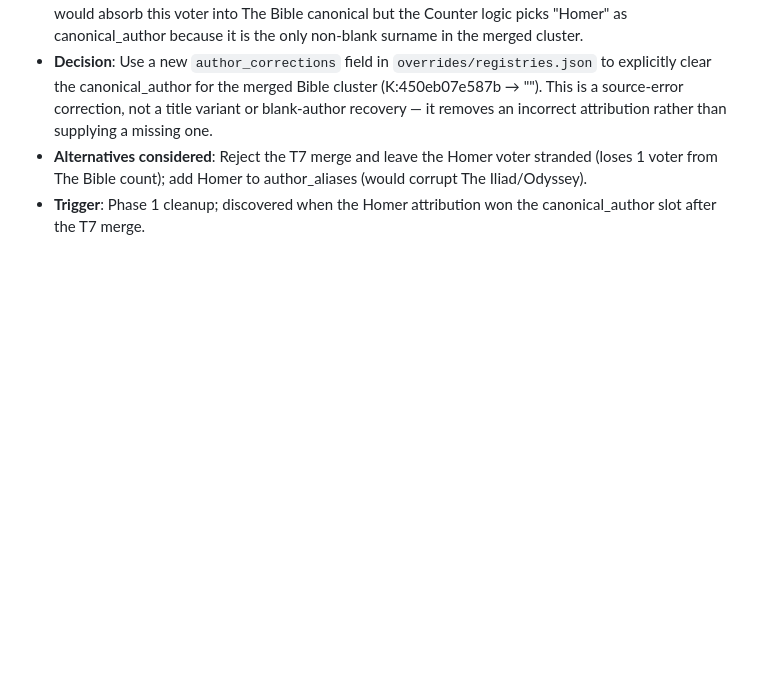
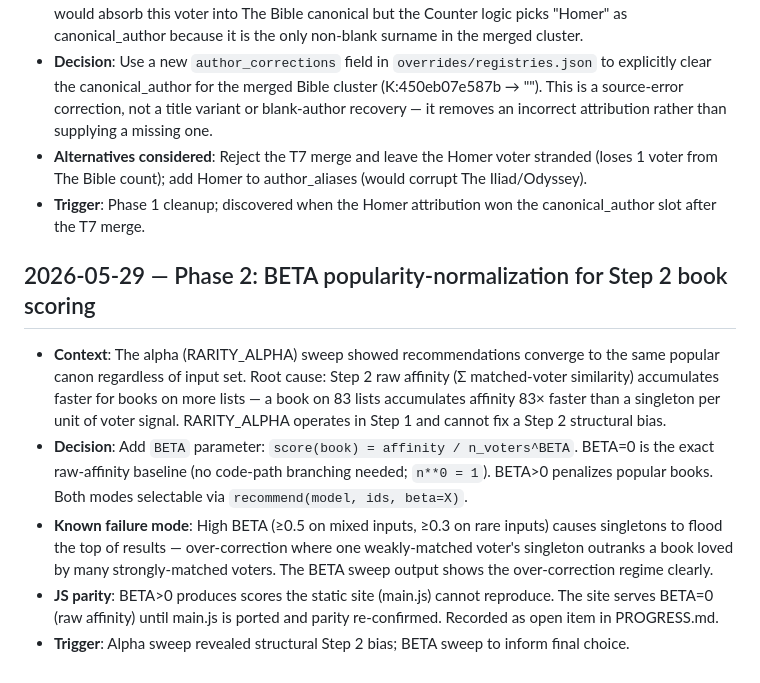
Before and after one commit to ccutchins-dev/on-the-same-page, a Markdown page: DECISIONS.md, the part around the change. GitHub-like rendering; blank space fills up the shorter version.

Commit message:
Record BETA scorer decisions and JS parity open item in PROGRESS.md
DECISIONS.md: structural diagnosis of Step 2 raw-affinity bias; BETA
formula; known over-correction failure mode at high BETA.

PROGRESS.md: BETA sweep results summary; open item flagging that site
serves BETA=0 until main.js is ported and parity re-confirmed.

Co-Authored-By: Claude Sonnet 4.6 <noreply@anthropic.com>

```diff
--- a/DECISIONS.md
+++ b/DECISIONS.md
@@ -192,3 +192,22 @@ the prior one.
   voter from The Bible count); add Homer to author_aliases (would corrupt The Iliad/Odyssey).
 - **Trigger**: Phase 1 cleanup; discovered when the Homer attribution won the canonical_author
   slot after the T7 merge.
+
+## 2026-05-29 — Phase 2: BETA popularity-normalization for Step 2 book scoring
+
+- **Context**: The alpha (RARITY_ALPHA) sweep showed recommendations converge to the same popular
+  canon regardless of input set. Root cause: Step 2 raw affinity (Σ matched-voter similarity)
+  accumulates faster for books on more lists — a book on 83 lists accumulates affinity 83× faster
+  than a singleton per unit of voter signal. RARITY_ALPHA operates in Step 1 and cannot fix a
+  Step 2 structural bias.
+- **Decision**: Add `BETA` parameter: `score(book) = affinity / n_voters^BETA`. BETA=0 is the
+  exact raw-affinity baseline (no code-path branching needed; `n**0 = 1`). BETA>0 penalizes
+  popular books. Both modes selectable via `recommend(model, ids, beta=X)`.
+- **Known failure mode**: High BETA (≥0.5 on mixed inputs, ≥0.3 on rare inputs) causes singletons
+  to flood the top of results — over-correction where one weakly-matched voter's singleton
+  outranks a book loved by many strongly-matched voters. The BETA sweep output shows the
+  over-correction regime clearly.
+- **JS parity**: BETA>0 produces scores the static site (main.js) cannot reproduce. The site
+  serves BETA=0 (raw affinity) until main.js is ported and parity re-confirmed. Recorded as
+  open item in PROGRESS.md.
+- **Trigger**: Alpha sweep revealed structural Step 2 bias; BETA sweep to inform final choice.
```
Also changed, not shown: PROGRESS.md (+13 -0 lines).
